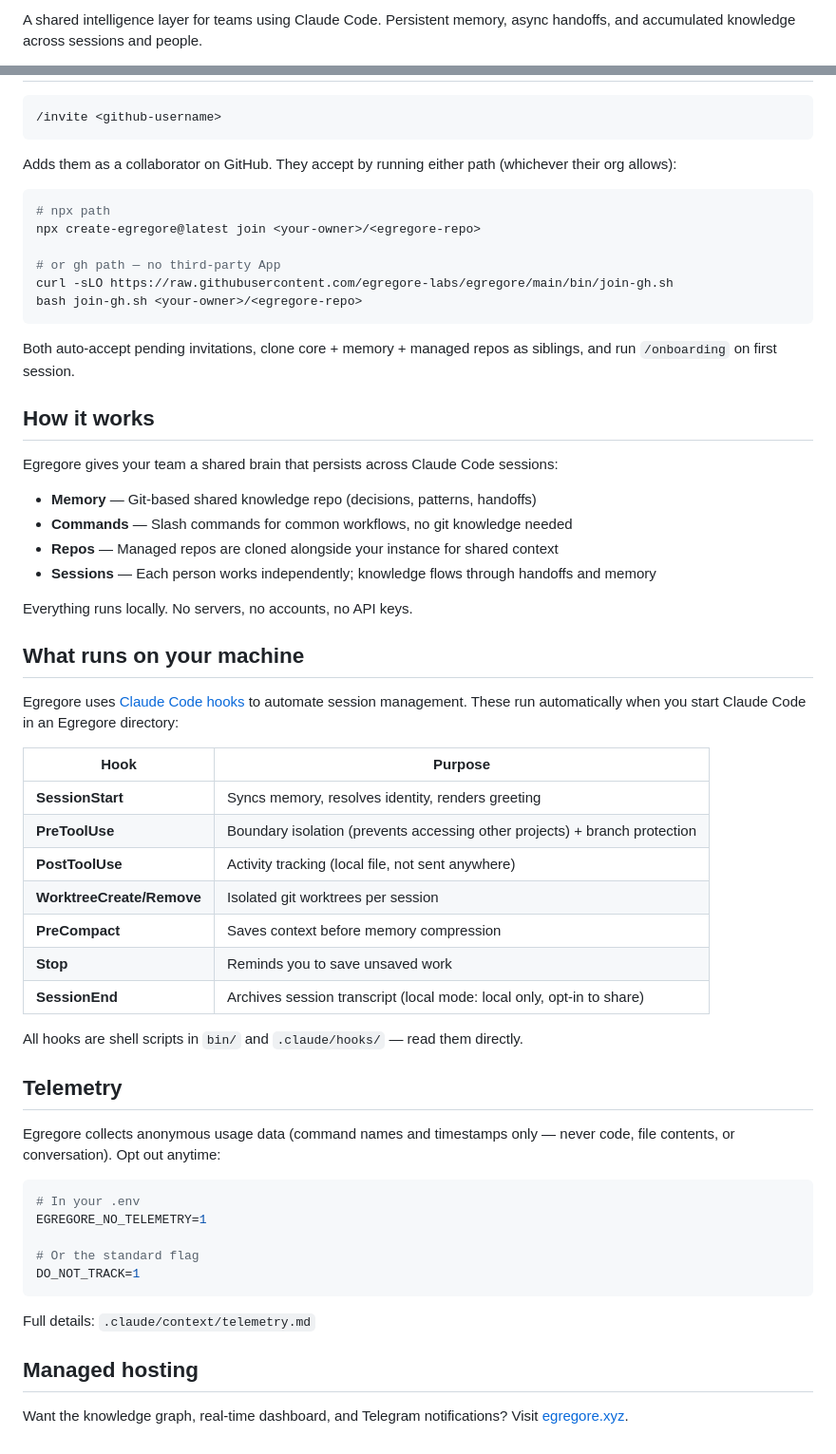
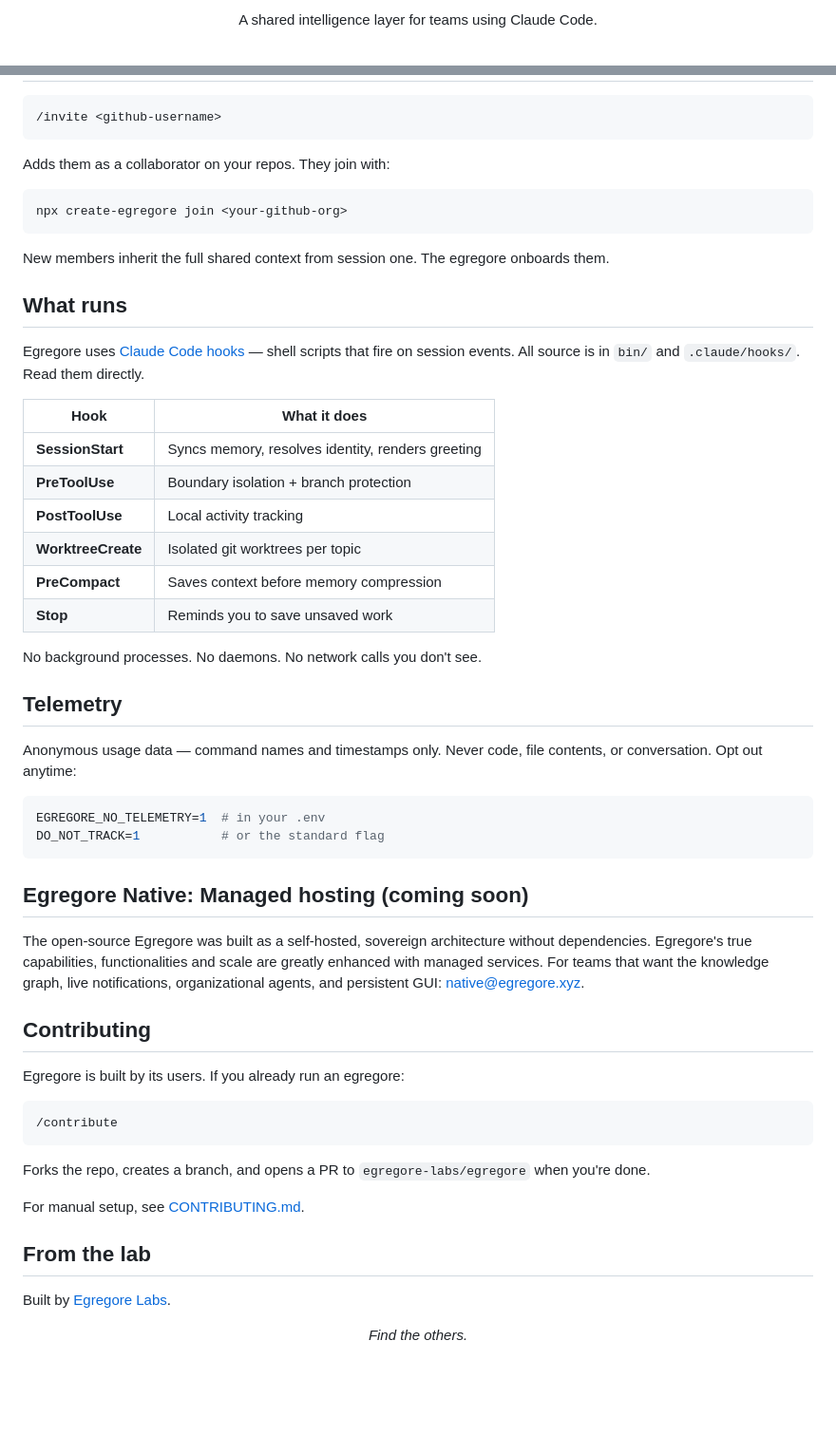
Before and after one commit to egregore-labs/egregore, a Markdown page: README.md, 2 parts joined by grey strips. Shown at 95% size. Rendered like a GitHub page; blank space fills up the shorter version.

````diff
--- a/README.md
+++ b/README.md
@@ -9,3 +4,5 @@
 
-A shared intelligence layer for teams using Claude Code. Persistent memory, async handoffs, and accumulated knowledge across sessions and people.
+<p align="center">
+  A shared intelligence layer for teams using Claude Code.
+</p>
 
@@ -90,60 +94,64 @@ This opens Claude Code in your Egregore directory, syncs memory, and picks up wh
 /invite <github-username>
 ```
 
-Adds them as a collaborator on GitHub. They accept by running either path (whichever their org allows):
+Adds them as a collaborator on your repos. They join with:
 
 ```bash
-# npx path
-npx create-egregore@latest join <your-owner>/<egregore-repo>
-
-# or gh path — no third-party App
-curl -sLO https://raw.githubusercontent.com/egregore-labs/egregore/main/bin/join-gh.sh
-bash join-gh.sh <your-owner>/<egregore-repo>
+npx create-egregore join <your-github-org>
 ```
 
-Both auto-accept pending invitations, clone core + memory + managed repos as siblings, and run `/onboarding` on first session.
+New members inherit the full shared context from session one. The egregore
+onboards them.
 
-## How it works
+## What runs
 
-Egregore gives your team a shared brain that persists across Claude Code sessions:
+Egregore uses [Claude Code hooks](https://docs.anthropic.com/en/docs/claude-code/hooks)
+— shell scripts that fire on session events. All source is in `bin/` and
+`.claude/hooks/`. Read them directly.
 
-- **Memory** — Git-based shared knowledge repo (decisions, patterns, handoffs)
-- **Commands** — Slash commands for common workflows, no git knowledge needed
-- **Repos** — Managed repos are cloned alongside your instance for shared context
-- **Sessions** — Each person works independently; knowledge flows through handoffs and memory
-
-Everything runs locally. No servers, no accounts, no API keys.
-
-## What runs on your machine
-
-Egregore uses [Claude Code hooks](https://docs.anthropic.com/en/docs/claude-code/hooks) to automate session management. These run automatically when you start Claude Code in an Egregore directory:
-
-| Hook | Purpose |
-|------|---------|
+| Hook | What it does |
+|------|-------------|
 | **SessionStart** | Syncs memory, resolves identity, renders greeting |
-| **PreToolUse** | Boundary isolation (prevents accessing other projects) + branch protection |
-| **PostToolUse** | Activity tracking (local file, not sent anywhere) |
-| **WorktreeCreate/Remove** | Isolated git worktrees per session |
+| **PreToolUse** | Boundary isolation + branch protection |
+| **PostToolUse** | Local activity tracking |
+| **WorktreeCreate** | Isolated git worktrees per topic |
 | **PreCompact** | Saves context before memory compression |
 | **Stop** | Reminds you to save unsaved work |
-| **SessionEnd** | Archives session transcript (local mode: local only, opt-in to share) |
 
-All hooks are shell scripts in `bin/` and `.claude/hooks/` — read them directly.
+No background processes. No daemons. No network calls you don't see.
 
 ## Telemetry
 
-Egregore collects anonymous usage data (command names and timestamps only — never code, file contents, or conversation). Opt out anytime:
+Anonymous usage data — command names and timestamps only. Never code, file
+contents, or conversation. Opt out anytime:
 
 ```bash
-# In your .env
-EGREGORE_NO_TELEMETRY=1
-
-# Or the standard flag
-DO_NOT_TRACK=1
+EGREGORE_NO_TELEMETRY=1  # in your .env
+DO_NOT_TRACK=1           # or the standard flag
 ```
 
-Full details: `.claude/context/telemetry.md`
+## Egregore Native: Managed hosting (coming soon)
 
-## Managed hosting
+The open-source Egregore was built as a self-hosted, sovereign architecture without dependencies. Egregore's true capabilities, functionalities and scale are greatly enhanced with managed services.
+For teams that want the knowledge graph, live notifications, organizational agents, and persistent GUI: native@egregore.xyz.
 
-Want the knowledge graph, real-time dashboard, and Telegram notifications? Visit [egregore.xyz](https://egregore.xyz).
+## Contributing
+
+Egregore is built by its users. If you already run an egregore:
+
+```
+/contribute
+```
+
+Forks the repo, creates a branch, and opens a PR to `egregore-labs/egregore`
+when you're done.
+
+For manual setup, see [CONTRIBUTING.md](CONTRIBUTING.md).
+
+## From the lab
+
+Built by [Egregore Labs](https://egregore.xyz).
+
+<p align="center">
+  <em>Find the others.</em>
+</p>
````
Also changed, not shown: other parts of README.md (+57 -55 lines).
